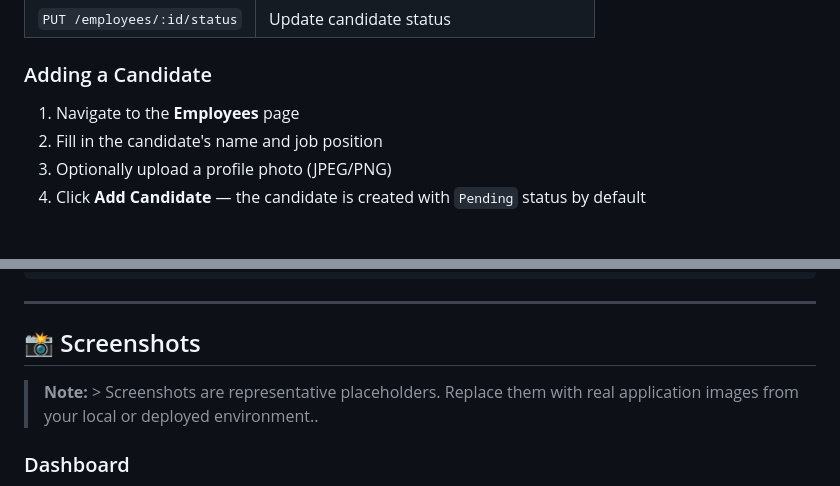
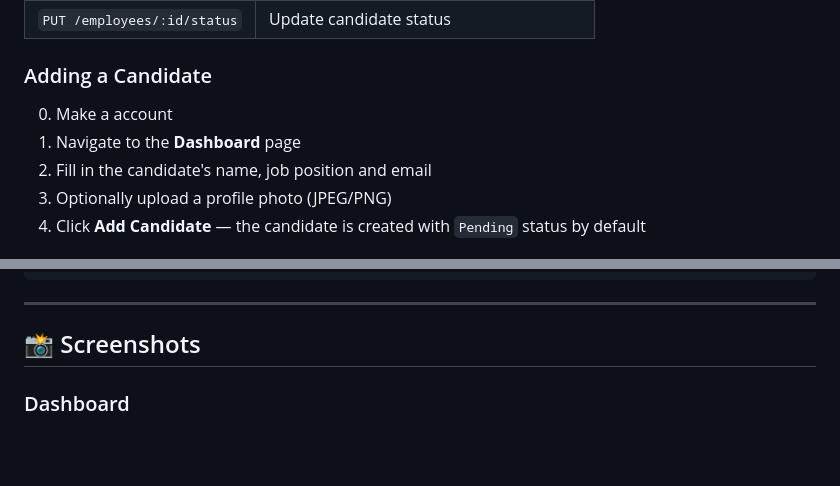
Before and after one commit to beni-pixelado/hr-management-web, a Markdown page: README.md, 2 parts joined by grey strips. Rendered like a GitHub page; blank space fills up the shorter version.

Commit message:
Readme.md corrections

```diff
--- a/README.md
+++ b/README.md
@@ -241,8 +241,9 @@ make run
 
 ### Adding a Candidate
 
-1. Navigate to the **Employees** page
-2. Fill in the candidate's name and job position
+0. Make a account
+1. Navigate to the **Dashboard** page
+2. Fill in the candidate's name, job position and email
 3. Optionally upload a profile photo (JPEG/PNG)
 4. Click **Add Candidate** — the candidate is created with `Pending` status by default
 ### Updating Candidate Status
@@ -261,7 +262,6 @@ make test        # Run test suites
 
 ## 📸 Screenshots
 
-> **Note:** > Screenshots are representative placeholders. Replace them with real application images from your local or deployed environment..
 
 ### Dashboard
 <img src="docs/assets/rh-all-photo.png" width="800" style="border-radius: 12px;" />
```
